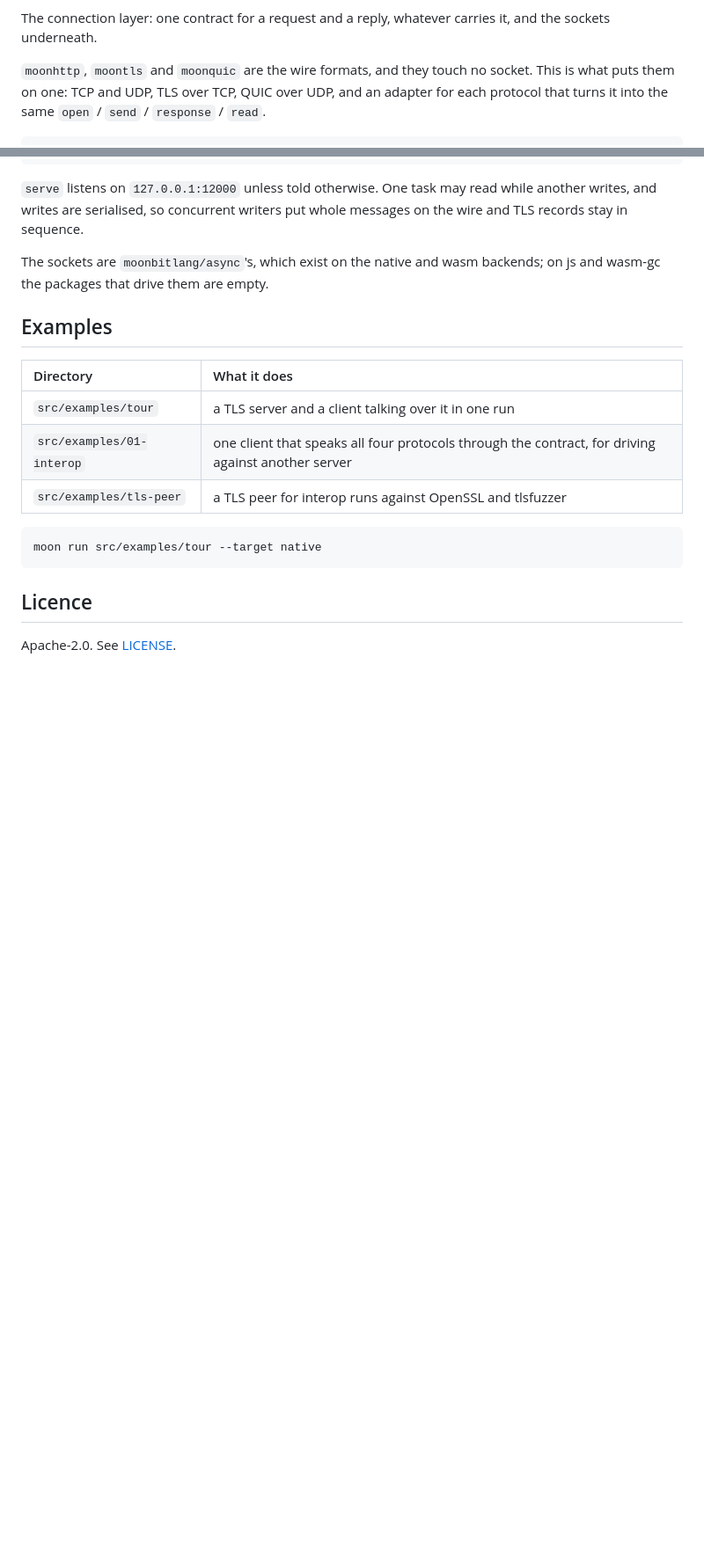
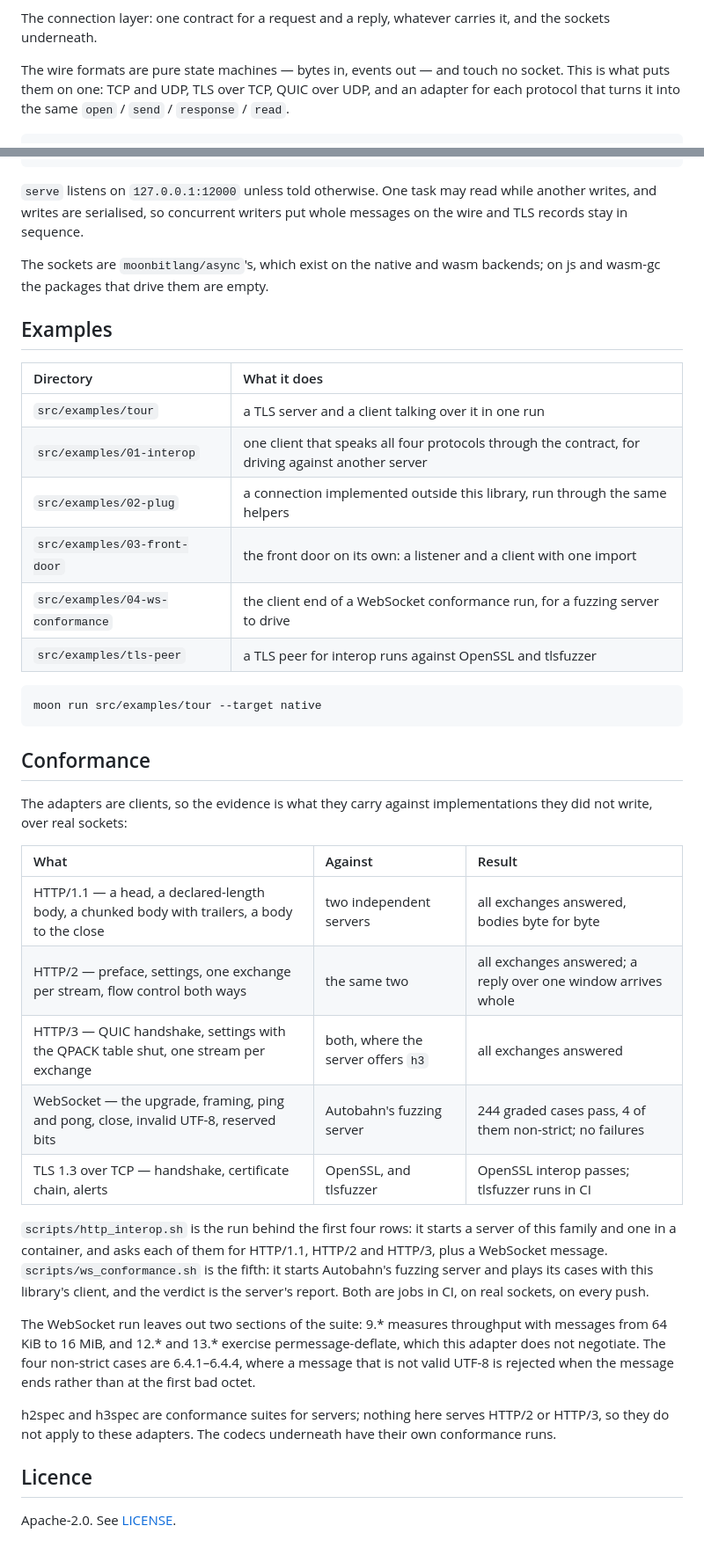
Before and after one commit to moonbitstack/moonnet, a Markdown page: README.md, 2 parts joined by grey strips. Shown at 88% size. Drawn GitHub-style; blank space fills up the shorter version.

Commit message:
docs(moonnet): the README points at the site and says how this was checked.
Four entries at the top — site, guide, API, mooncakes — because the README is the first page a
reader lands on and it should not be a dead end. The examples table gains the three that are
new.

The Conformance section states what was carried against what, rather than that tests pass: the
two adapters' runs against two servers they did not write, the WebSocket suite with its numbers
and the four cases that are non-strict, and the two sections of that suite this run leaves out.
h2spec and h3spec are named only to say why they do not apply: nothing here serves HTTP/2 or
HTTP/3.

The opening paragraph no longer names the sibling libraries the way formats are built on;
what matters to a reader is that the formats touch no socket.

Signed-off-by: Leo Cheng (heke1228) <chengkelfan@qq.com>

````diff
--- a/README.md
+++ b/README.md
@@ -3,7 +5,7 @@
 The connection layer: one contract for a request and a reply, whatever carries it, and the
 sockets underneath.
 
-`moonhttp`, `moontls` and `moonquic` are the wire formats, and they touch no socket. This is
+The wire formats are pure state machines — bytes in, events out — and touch no socket. This is
 what puts them on one: TCP and UDP, TLS over TCP, QUIC over UDP, and an adapter for each
 protocol that turns it into the same `open` / `send` / `response` / `read`.
 
@@ -191,12 +193,42 @@ wasm-gc the packages that drive them are empty.
 |:--|:--|
 | `src/examples/tour` | a TLS server and a client talking over it in one run |
 | `src/examples/01-interop` | one client that speaks all four protocols through the contract, for driving against another server |
+| `src/examples/02-plug` | a connection implemented outside this library, run through the same helpers |
+| `src/examples/03-front-door` | the front door on its own: a listener and a client with one import |
+| `src/examples/04-ws-conformance` | the client end of a WebSocket conformance run, for a fuzzing server to drive |
 | `src/examples/tls-peer` | a TLS peer for interop runs against OpenSSL and tlsfuzzer |
 
 ```
 moon run src/examples/tour --target native
 ```
 
+## Conformance
+
+The adapters are clients, so the evidence is what they carry against implementations they did
+not write, over real sockets:
+
+| What | Against | Result |
+|:--|:--|:--|
+| HTTP/1.1 — a head, a declared-length body, a chunked body with trailers, a body to the close | two independent servers | all exchanges answered, bodies byte for byte |
+| HTTP/2 — preface, settings, one exchange per stream, flow control both ways | the same two | all exchanges answered; a reply over one window arrives whole |
+| HTTP/3 — QUIC handshake, settings with the QPACK table shut, one stream per exchange | both, where the server offers `h3` | all exchanges answered |
+| WebSocket — the upgrade, framing, ping and pong, close, invalid UTF-8, reserved bits | Autobahn's fuzzing server | 244 graded cases pass, 4 of them non-strict; no failures |
+| TLS 1.3 over TCP — handshake, certificate chain, alerts | OpenSSL, and tlsfuzzer | OpenSSL interop passes; tlsfuzzer runs in CI |
+
+`scripts/http_interop.sh` is the run behind the first four rows: it starts a server of this
+family and one in a container, and asks each of them for HTTP/1.1, HTTP/2 and HTTP/3, plus a
+WebSocket message. `scripts/ws_conformance.sh` is the fifth: it starts Autobahn's fuzzing
+server and plays its cases with this library's client, and the verdict is the server's report.
+Both are jobs in CI, on real sockets, on every push.
+
+The WebSocket run leaves out two sections of the suite: 9.\* measures throughput with messages
+from 64 KiB to 16 MiB, and 12.\* and 13.\* exercise permessage-deflate, which this adapter does
+not negotiate. The four non-strict cases are 6.4.1–6.4.4, where a message that is not valid
+UTF-8 is rejected when the message ends rather than at the first bad octet.
+
+h2spec and h3spec are conformance suites for servers; nothing here serves HTTP/2 or HTTP/3, so
+they do not apply to these adapters. The codecs underneath have their own conformance runs.
+
 ## Licence
 
 Apache-2.0. See [LICENSE](LICENSE).
````
Also changed, not shown: other parts of README.md (+2 -0 lines).
